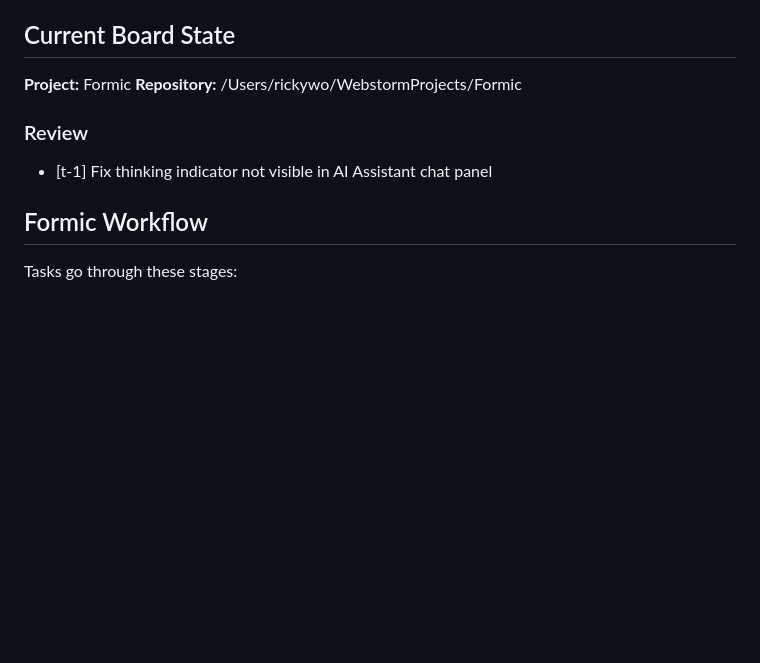
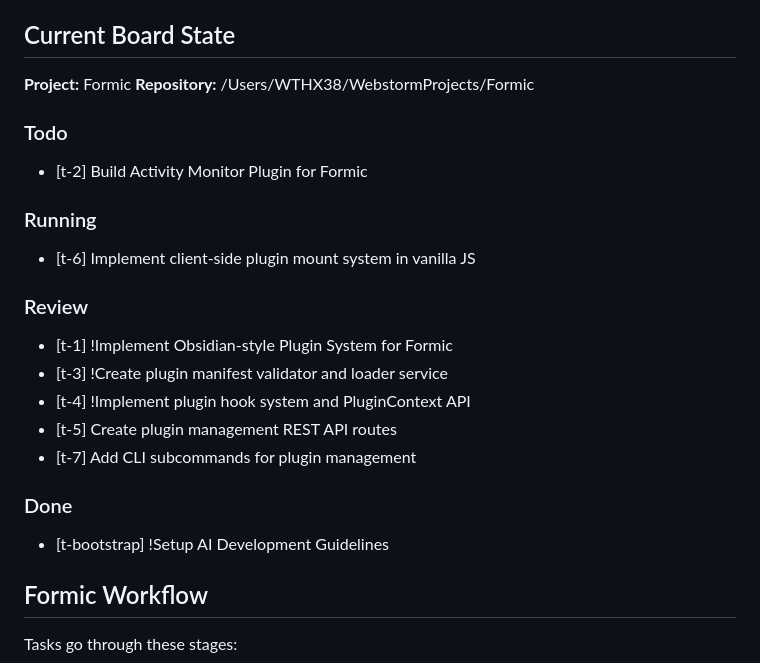
Before and after one commit to rickywo/Formic, a Markdown page: AGENTS.md, the part around the change. GitHub-like rendering; blank space fills up the shorter version.

Commit message:
auto-save: before task t-8

```diff
--- a/AGENTS.md
+++ b/AGENTS.md
@@ -190,10 +190,23 @@ The server will automatically detect this format and create the task via the For
 ## Current Board State
 
 **Project:** Formic
-**Repository:** /Users/rickywo/WebstormProjects/Formic
+**Repository:** /Users/WTHX38/WebstormProjects/Formic
+
+### Todo
+  - [t-2] Build Activity Monitor Plugin for Formic
+
+### Running
+  - [t-6] Implement client-side plugin mount system in vanilla JS
 
 ### Review
-  - [t-1] Fix thinking indicator not visible in AI Assistant chat panel
+  - [t-1] !Implement Obsidian-style Plugin System for Formic
+  - [t-3] !Create plugin manifest validator and loader service
+  - [t-4] !Implement plugin hook system and PluginContext API
+  - [t-5] Create plugin management REST API routes
+  - [t-7] Add CLI subcommands for plugin management
+
+### Done
+  - [t-bootstrap] !Setup AI Development Guidelines
 
 ## Formic Workflow
 
```
